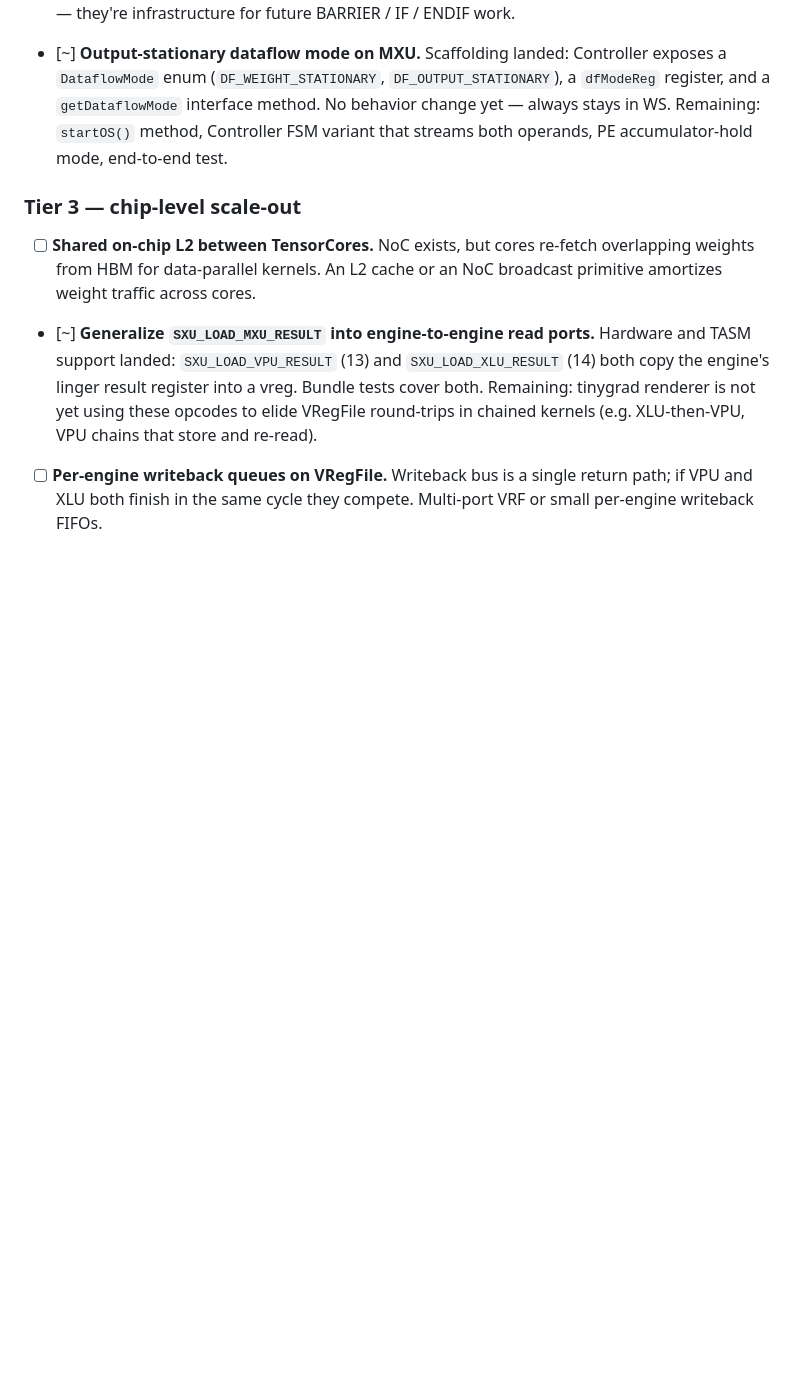
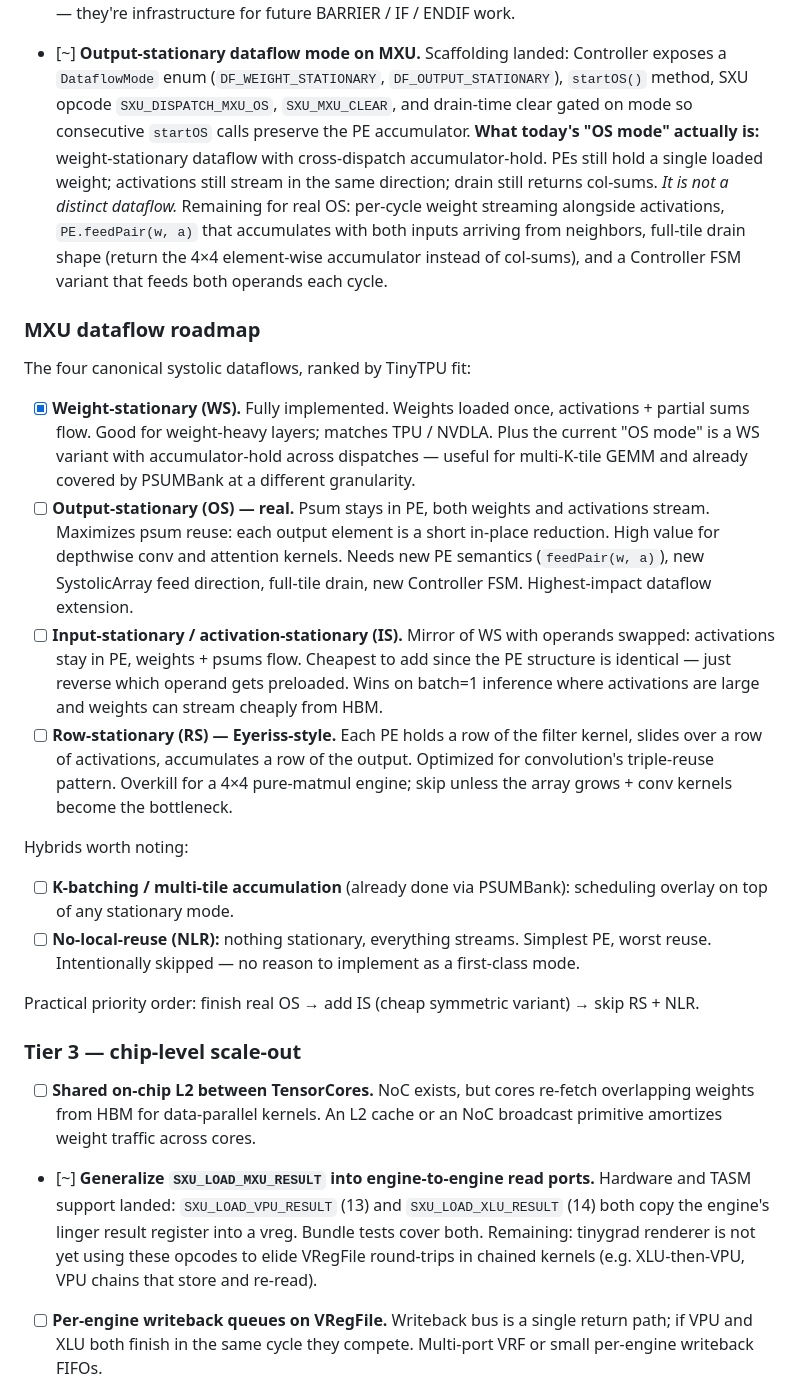
Before and after one commit to hanw/tinytpu, a Markdown page: TODO.md, the part around the change. Drawn GitHub-style; blank space fills up the shorter version.

Commit message:
todo: MXU dataflow roadmap + clarify current OS mode
Rewrites Item #8 to be honest about the current state: today's
"OS mode" is weight-stationary with cross-dispatch accumulator-hold,
not a distinct dataflow. Adds a dedicated MXU dataflow roadmap
section covering the four canonical systolic dataflows (WS, real OS,
IS, RS) + hybrids (K-batching, NLR), ranked by TinyTPU fit and
implementation cost. Practical priority: finish real OS, add IS
cheaply, skip RS + NLR.

```diff
--- a/TODO.md
+++ b/TODO.md
@@ -510,11 +510,57 @@ ratio — the top ones would most change what TinyTPU can run.
       infrastructure for future BARRIER / IF / ENDIF work.
 - [~] **Output-stationary dataflow mode on MXU.** Scaffolding landed:
       Controller exposes a `DataflowMode` enum (`DF_WEIGHT_STATIONARY`,
-      `DF_OUTPUT_STATIONARY`), a `dfModeReg` register, and a
-      `getDataflowMode` interface method. No behavior change yet —
-      always stays in WS. Remaining: `startOS()` method, Controller
-      FSM variant that streams both operands, PE accumulator-hold
-      mode, end-to-end test.
+      `DF_OUTPUT_STATIONARY`), `startOS()` method, SXU opcode
+      `SXU_DISPATCH_MXU_OS`, `SXU_MXU_CLEAR`, and drain-time clear gated
+      on mode so consecutive `startOS` calls preserve the PE accumulator.
+      **What today's "OS mode" actually is:** weight-stationary dataflow
+      with cross-dispatch accumulator-hold. PEs still hold a single
+      loaded weight; activations still stream in the same direction;
+      drain still returns col-sums. *It is not a distinct dataflow.*
+      Remaining for real OS: per-cycle weight streaming alongside
+      activations, `PE.feedPair(w, a)` that accumulates with both
+      inputs arriving from neighbors, full-tile drain shape (return
+      the 4×4 element-wise accumulator instead of col-sums), and a
+      Controller FSM variant that feeds both operands each cycle.
+
+### MXU dataflow roadmap
+
+The four canonical systolic dataflows, ranked by TinyTPU fit:
+
+- [x] **Weight-stationary (WS).** Fully implemented. Weights loaded
+      once, activations + partial sums flow. Good for weight-heavy
+      layers; matches TPU / NVDLA. Plus the current "OS mode" is a WS
+      variant with accumulator-hold across dispatches — useful for
+      multi-K-tile GEMM and already covered by PSUMBank at a different
+      granularity.
+- [ ] **Output-stationary (OS) — real.** Psum stays in PE, both
+      weights and activations stream. Maximizes psum reuse: each
+      output element is a short in-place reduction. High value for
+      depthwise conv and attention kernels. Needs new PE semantics
+      (`feedPair(w, a)`), new SystolicArray feed direction, full-tile
+      drain, new Controller FSM. Highest-impact dataflow extension.
+- [ ] **Input-stationary / activation-stationary (IS).** Mirror of
+      WS with operands swapped: activations stay in PE, weights +
+      psums flow. Cheapest to add since the PE structure is identical
+      — just reverse which operand gets preloaded. Wins on batch=1
+      inference where activations are large and weights can stream
+      cheaply from HBM.
+- [ ] **Row-stationary (RS) — Eyeriss-style.** Each PE holds a row
+      of the filter kernel, slides over a row of activations,
+      accumulates a row of the output. Optimized for convolution's
+      triple-reuse pattern. Overkill for a 4×4 pure-matmul engine;
+      skip unless the array grows + conv kernels become the bottleneck.
+
+Hybrids worth noting:
+
+- [ ] **K-batching / multi-tile accumulation** (already done via
+      PSUMBank): scheduling overlay on top of any stationary mode.
+- [ ] **No-local-reuse (NLR):** nothing stationary, everything
+      streams. Simplest PE, worst reuse. Intentionally skipped — no
+      reason to implement as a first-class mode.
+
+Practical priority order: finish real OS → add IS (cheap symmetric
+variant) → skip RS + NLR.
 
 ### Tier 3 — chip-level scale-out
 
```
